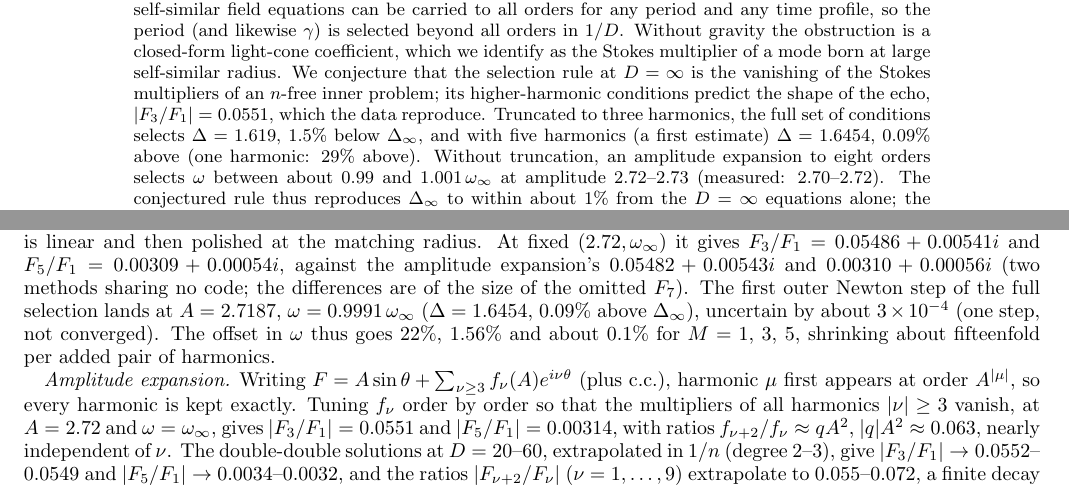
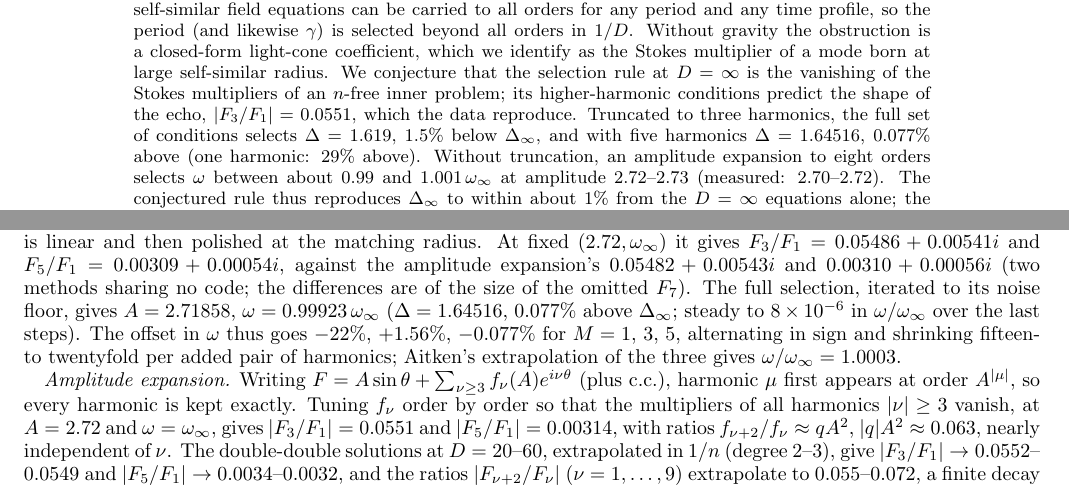
Before and after one commit to nmoinvaz/choptuik-large-d, a LaTeX paper (paper/main.tex): two parts of pages 1 and 10 of 13, joined at a grey line, cut so that both start at the same text. Compiled offline with pdfLaTeX.

Commit message:
M = 5 selection converged on the local machine (hier.py, four outer steps to the |r_1| noise floor): A = 2.71858, w = 0.99923 w_inf (Delta = 1.64516, +0.077%). Truncation sequence -22%, +1.56%, -0.077% for M = 1, 3, 5 (alternating, x15-20 per pair; Aitken 1.0003). M = 5 fixed-A r_1 at w 1.05/0.95. M = 7 not yet running. README and paper
Co-Authored-By: Claude Opus 5.5 <noreply@anthropic.com>
Claude-Session: https://claude.ai/code/session_0153nshFY7Jok53P4PMRbvz1

```diff
--- a/paper/main.tex
+++ b/paper/main.tex
@@ -38,7 +38,7 @@ closed-form light-cone coefficient, which we identify as the Stokes multiplier o
 radius. We conjecture that the selection rule at $D = \infty$ is the vanishing of the Stokes multipliers of an
 $n$-free inner problem; its higher-harmonic conditions predict the shape of the echo, $|F_3/F_1| = 0.0551$, which the
 data reproduce. Truncated to three harmonics, the full set of conditions selects $\Delta = 1.619$, 1.5\% below
-$\Dinf$, and with five harmonics (a first estimate) $\Delta = 1.6454$, 0.09\% above (one harmonic: 29\% above).
+$\Dinf$, and with five harmonics $\Delta = 1.64516$, 0.077\% above (one harmonic: 29\% above).
 Without truncation, an amplitude expansion to eight orders selects $\omega$ between about $0.99$ and $1.001\,\omega_\infty$
 at amplitude 2.72--2.73 (measured: 2.70--2.72). The conjectured rule thus reproduces $\Dinf$ to within about 1\% from the
 $D = \infty$ equations alone; the rule itself is not yet proved.
@@ -591,9 +591,10 @@ innermost, then $S_3 = 0$, then $S_1 = 0$ for $(A, \omega)$, each level a damped
 $S_5$ first solved at a small radius where its jump is linear and then polished at the matching radius. At fixed
 $(2.72, \omega_\infty)$ it gives $F_3/F_1 = 0.05486 + 0.00541i$ and $F_5/F_1 = 0.00309 + 0.00054i$, against the amplitude
 expansion's $0.05482 + 0.00543i$ and $0.00310 + 0.00056i$ (two methods sharing no code; the differences are of the size of
-the omitted $F_7$). The first outer Newton step of the full selection lands at $A = 2.7187$, $\omega = 0.9991\,\omega_\infty$
-($\Delta = 1.6454$, $0.09\%$ above $\Dinf$), uncertain by about $3\times10^{-4}$ (one step, not converged). The offset in $\omega$
-thus goes $22\%$, $1.56\%$ and about $0.1\%$ for $M = 1$, $3$, $5$, shrinking about fifteenfold per added pair of harmonics.
+the omitted $F_7$). The full selection, iterated to its noise floor, gives $A = 2.71858$, $\omega = 0.99923\,\omega_\infty$
+($\Delta = 1.64516$, $0.077\%$ above $\Dinf$; steady to $8\times10^{-6}$ in $\omega/\omega_\infty$ over the last steps). The offset in
+$\omega$ thus goes $-22\%$, $+1.56\%$, $-0.077\%$ for $M = 1$, $3$, $5$, alternating in sign and shrinking fifteen- to twentyfold
+per added pair of harmonics; Aitken's extrapolation of the three gives $\omega/\omega_\infty = 1.0003$.
 
 \emph{Amplitude expansion.} Writing $F = A\sin\theta + \sum_{\nu\ge3} f_\nu(A)e^{i\nu\theta}$ (plus c.c.), harmonic $\mu$
 first appears at order $A^{|\mu|}$, so every harmonic is kept exactly. Tuning $f_\nu$ order by order so that the
```
Also changed, not shown: README.md, paper/dss_large_D.pdf, paper/main.tex (4 more changed lines).
